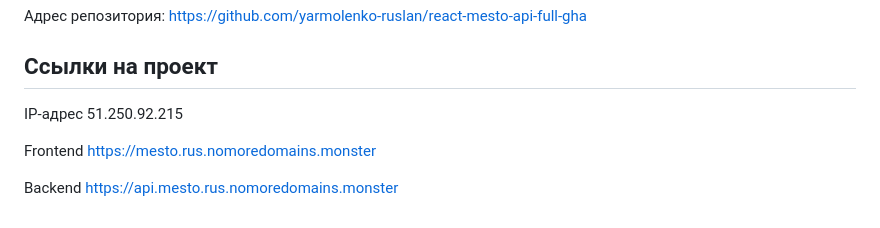
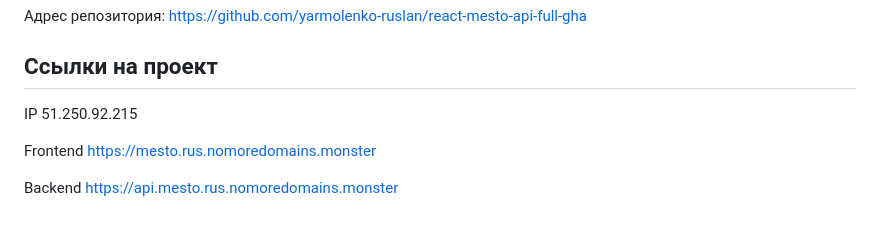
Before and after one commit to yarmolenko-ruslan/react-mesto-api-full-gha, a Markdown page: README.md, the part around the change. Rendered like a GitHub page.

Commit message:
fix: Исправить README.md

```diff
--- a/README.md
+++ b/README.md
@@ -38,7 +38,7 @@
 
 ## Ссылки на проект
 
-IP-адрес 51.250.92.215
+IP 51.250.92.215
 
 Frontend https://mesto.rus.nomoredomains.monster
 
```
